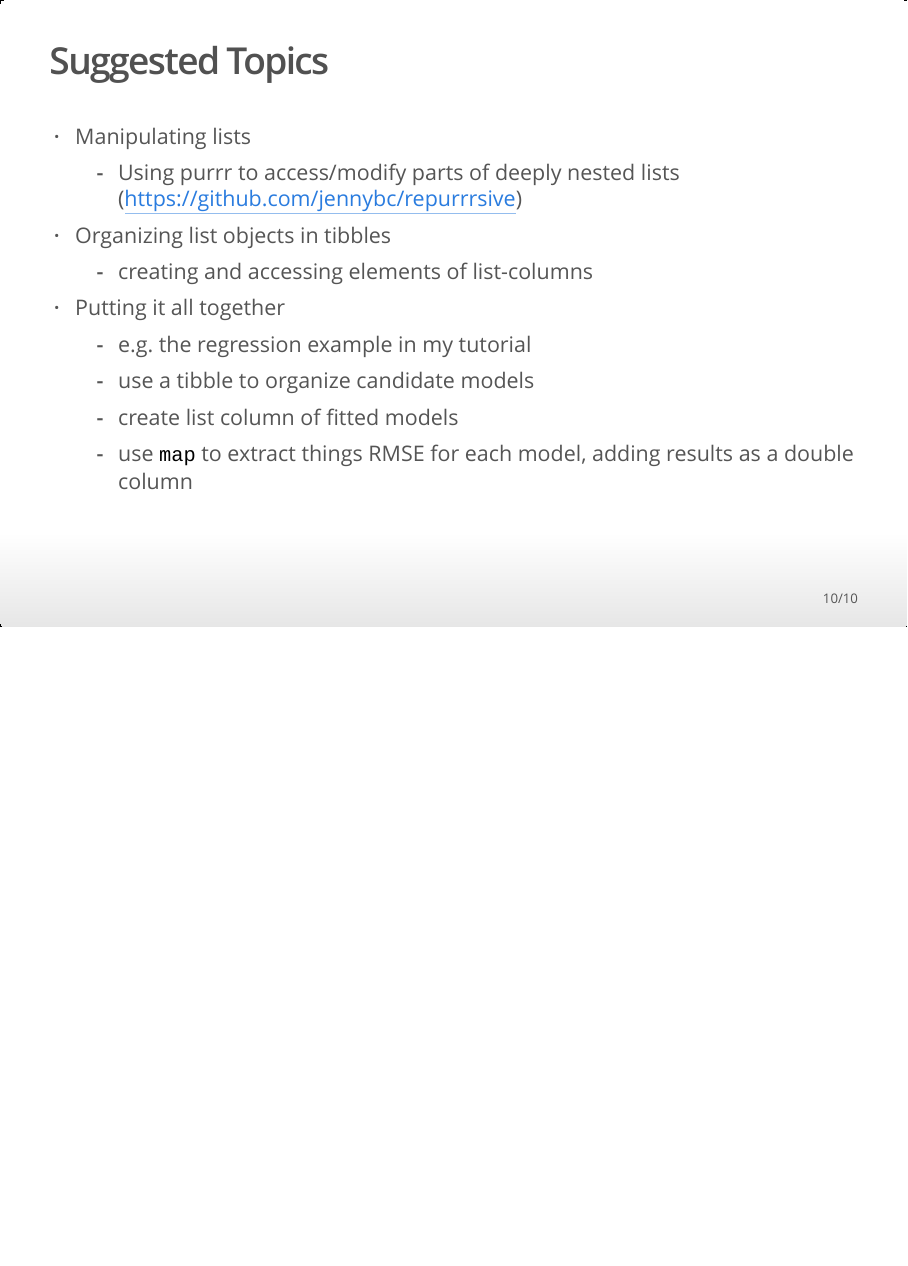
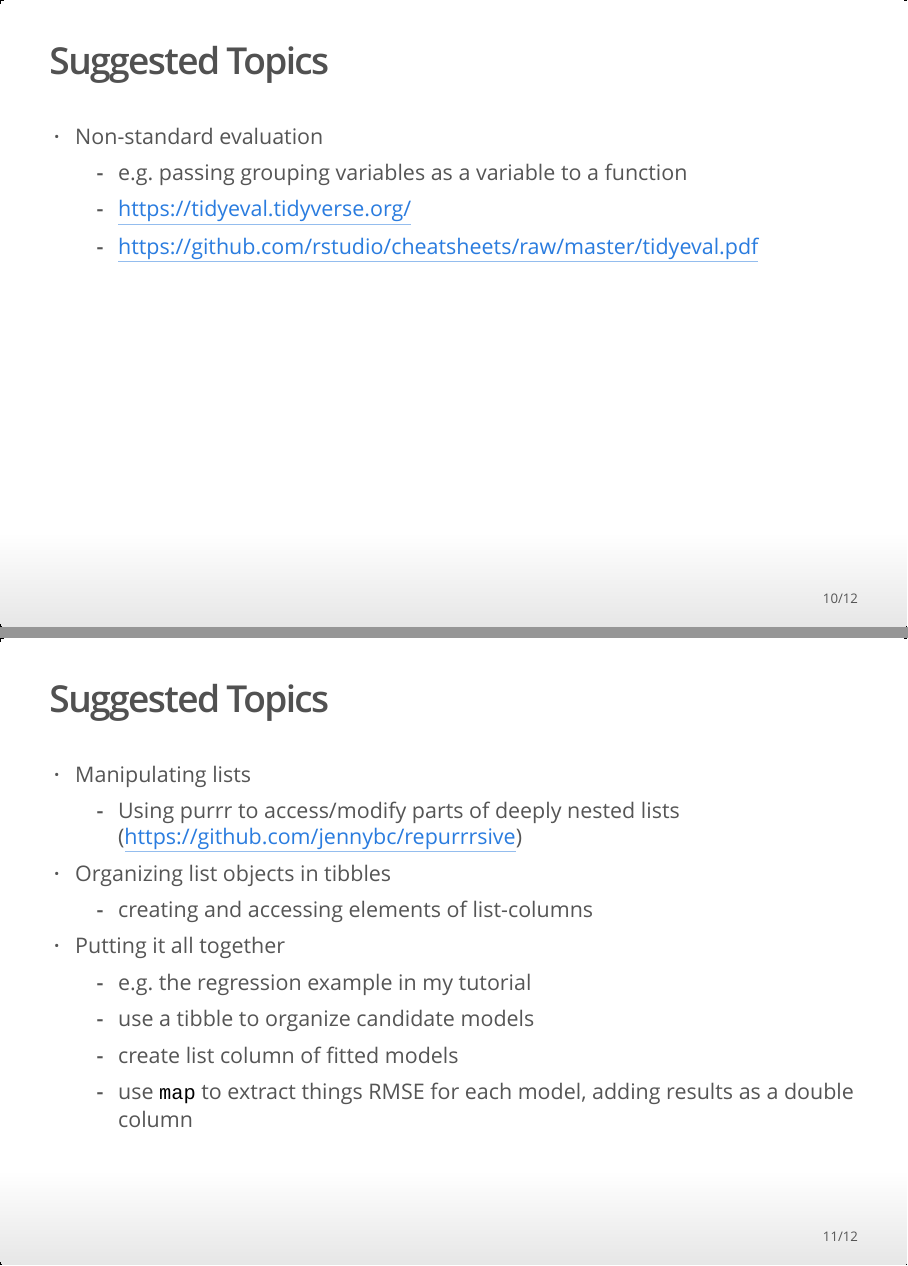
Before and after one commit to super-advanced-r-fall-2019/functional-programming, an R Markdown document (presentations/lecture-presentation-template.Rmd): page 10 of 10 before the commit and pages 10 and 11 of 12 after it, the two joined at a grey line. The pictures show the output file presentations/lecture-presentation-template.html that the author committed with the source, opened offline.

Commit message:
forgot to include non-standard evaluation

```diff
--- a/presentations/lecture-presentation-template.Rmd
+++ b/presentations/lecture-presentation-template.Rmd
@@ -76,6 +76,14 @@ Given short amount of time, I don't recommend trying to teach both the apply sui
 
 ## Suggested Topics
 
+- Non-standard evaluation
+  - e.g. passing grouping variables as a variable to a function
+  - https://tidyeval.tidyverse.org/
+  - https://github.com/rstudio/cheatsheets/raw/master/tidyeval.pdf
+
+
+## Suggested Topics
+
 - Manipulating lists
   - Using purrr to access/modify parts of deeply nested lists (https://github.com/jennybc/repurrrsive)
 
```
Also changed, not shown: presentations/lecture-presentation-template.html.
